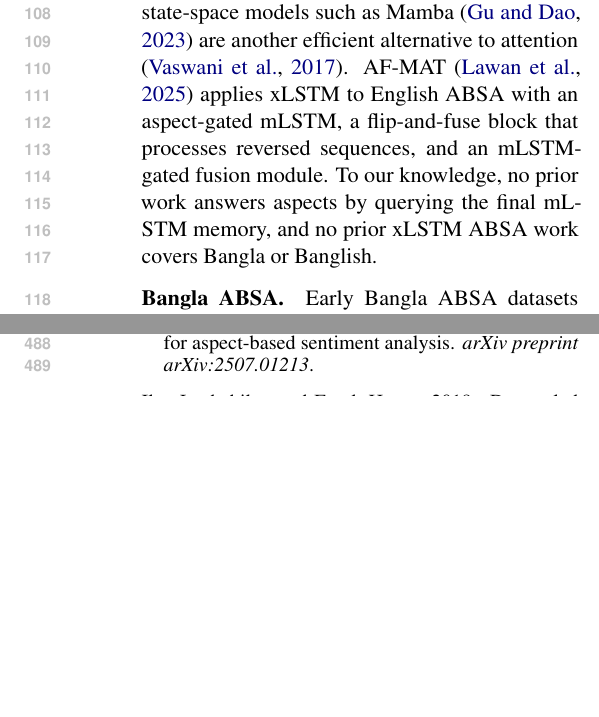
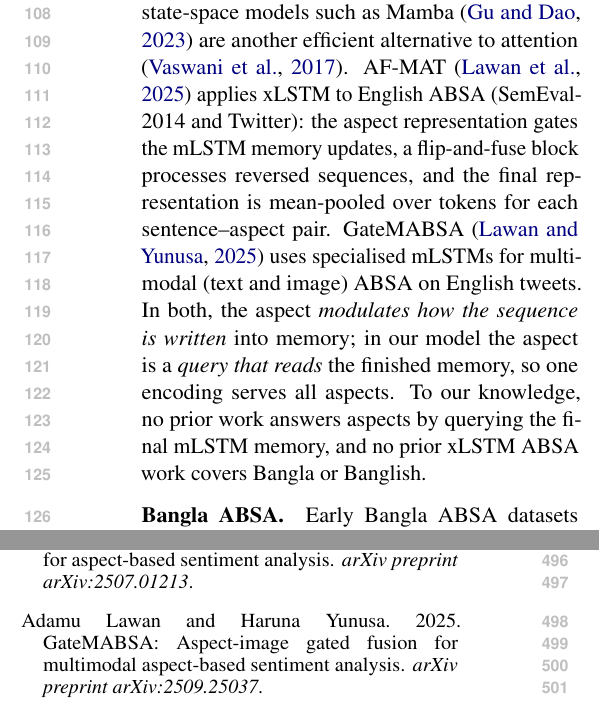
Before and after one commit to hshasan2004/quam-absa, a LaTeX paper (paper/main.tex): two parts of the columns of pages 2 and 7 of 7 before the commit and two parts of the columns of pages 2 and 7 of 8 after it, joined at a grey line, cut so that both start at the same text, the shorter picture padded with empty space. Compiled offline with pdfLaTeX.

Commit message:
Paper: precise AF-MAT description (verified from full text), cite GateMABSA
Co-Authored-By: Claude Opus 5.5 <noreply@anthropic.com>

```diff
--- a/paper/main.tex
+++ b/paper/main.tex
@@ -107,8 +107,13 @@ gating and introduces the sLSTM (scalar memory with memory mixing) and the mLSTM
 with a covariance update). The mLSTM is closely related to linear attention and fast weight
 programmers \citep{katharopoulos2020transformers,schlag2021fastweights}; state-space models such
 as Mamba \citep{gu2023mamba} are another efficient alternative to attention \citep{vaswani2017attention}.
-AF-MAT \citep{lawan2025afmat} applies xLSTM to English ABSA with an aspect-gated mLSTM, a
-flip-and-fuse block that processes reversed sequences, and an mLSTM-gated fusion module. To our knowledge, no prior work answers aspects by querying
+AF-MAT \citep{lawan2025afmat} applies xLSTM to English ABSA (SemEval-2014 and Twitter): the
+aspect representation gates the mLSTM memory updates, a flip-and-fuse block processes reversed
+sequences, and the final representation is mean-pooled over tokens for each sentence--aspect pair.
+GateMABSA \citep{lawan2025gatemabsa} uses specialised mLSTMs for multimodal (text and image) ABSA
+on English tweets. In both, the aspect \emph{modulates how the sequence is written} into memory;
+in our model the aspect is a \emph{query that reads} the finished memory, so one encoding serves
+all aspects. To our knowledge, no prior work answers aspects by querying
 the final mLSTM memory, and no prior xLSTM ABSA work covers Bangla or Banglish.
 
 \paragraph{Bangla ABSA.}
```
Also changed, not shown: paper/references.bib (+7 -0 lines).
